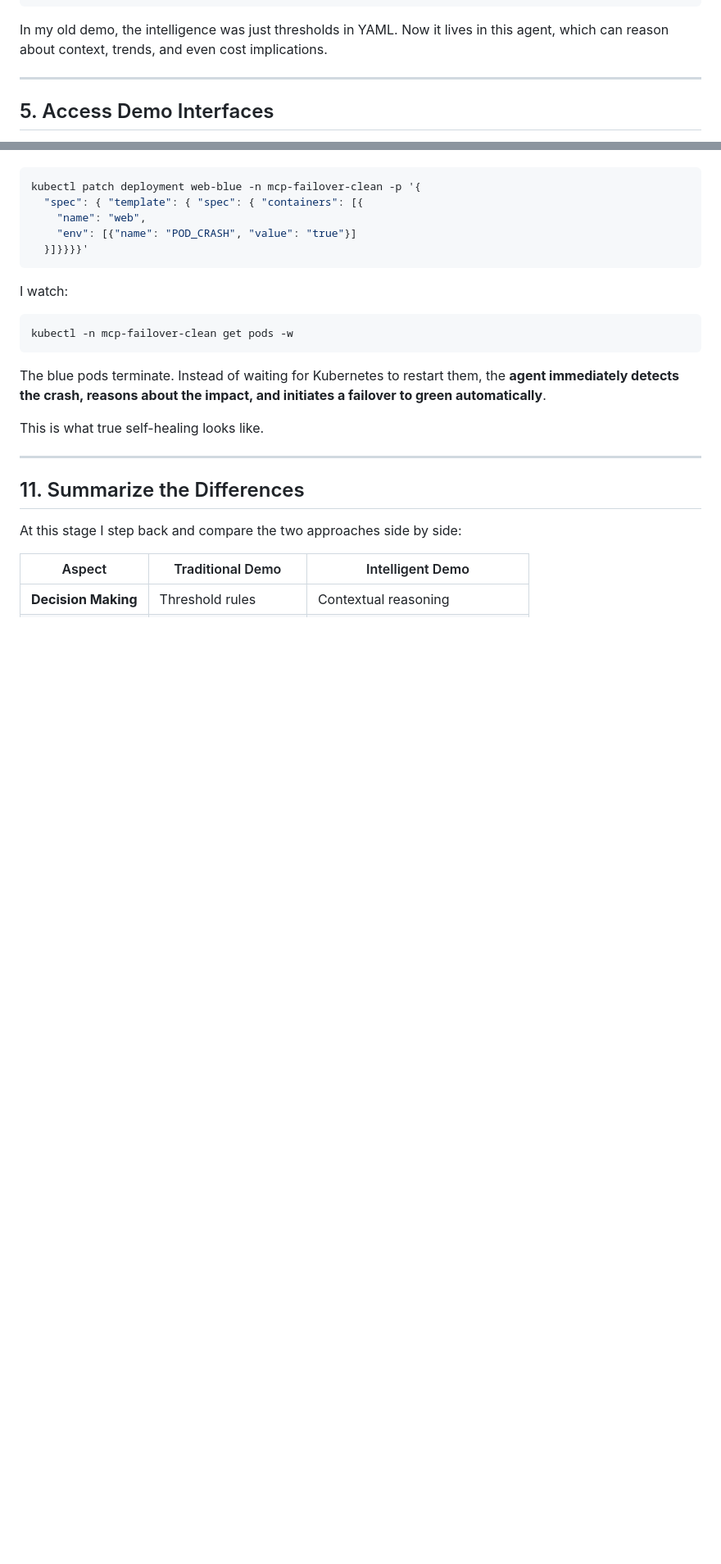
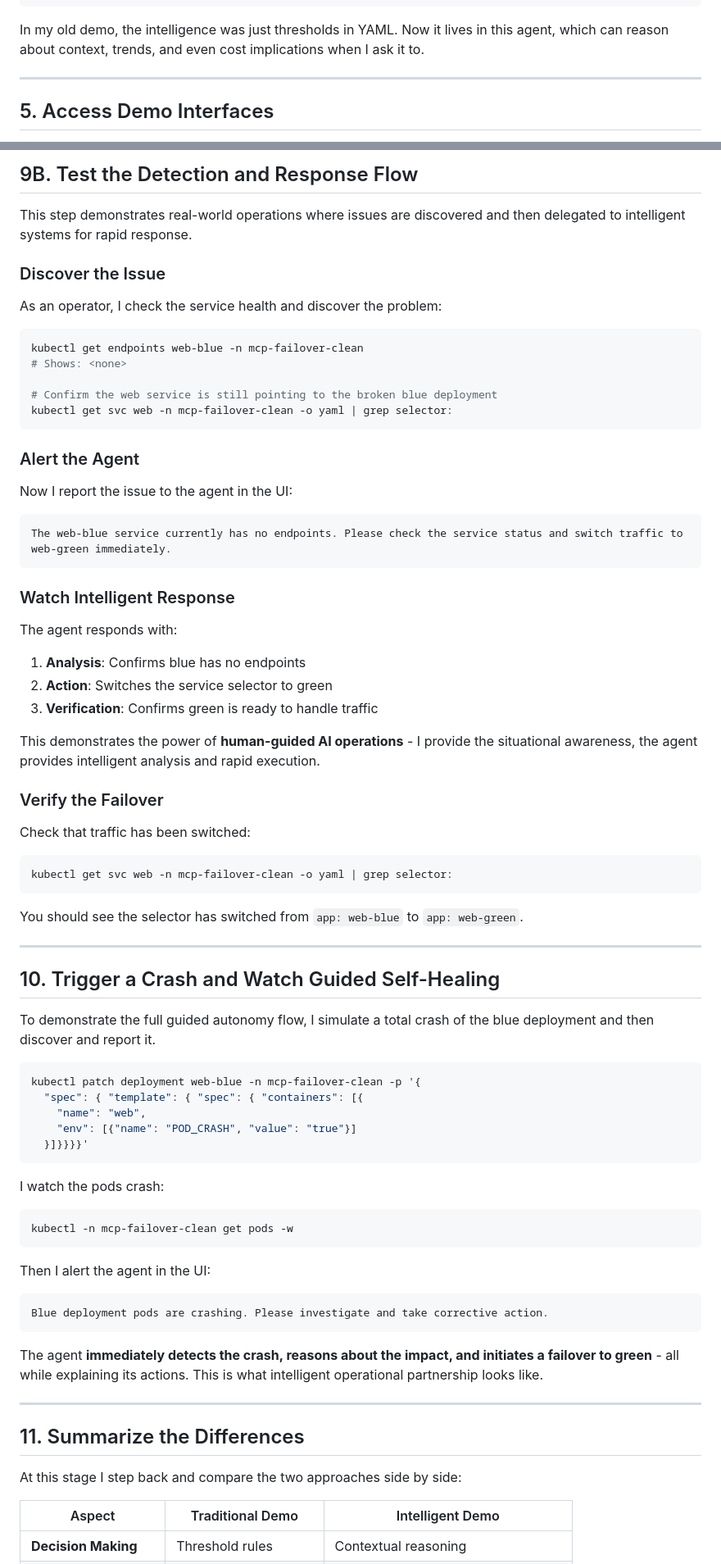
Before and after one commit to rsergio07/distributed-resilience-demo, a Markdown page: RUNBOOK_INTELLIGENT_FAILOVER.md, 2 parts joined by grey strips. Shown at 82% size. Drawn GitHub-style; blank space fills up the shorter version.

````diff
--- a/RUNBOOK_INTELLIGENT_FAILOVER.md
+++ b/RUNBOOK_INTELLIGENT_FAILOVER.md
@@ -99,7 +99,7 @@ monitoring           prom-stack-prometheus-node-exporter-k7bm2                1/
 monitoring           prometheus-prom-stack-kube-prometheus-prometheus-0       2/2     Running   0          3m14s
 ```
 
-In my old demo, the intelligence was just thresholds in YAML. Now it lives in this agent, which can reason about context, trends, and even cost implications.
+In my old demo, the intelligence was just thresholds in YAML. Now it lives in this agent, which can reason about context, trends, and even cost implications when I ask it to.
 
 ---
 
@@ -277,3 +284,51 @@ To prove the difference, I simulate a total crash of the blue deployment.
+## 9B. Test the Detection and Response Flow
+
+This step demonstrates real-world operations where issues are discovered and then delegated to intelligent systems for rapid response.
+
+### Discover the Issue
+
+As an operator, I check the service health and discover the problem:
+
+```bash
+kubectl get endpoints web-blue -n mcp-failover-clean
+# Shows: <none>
+
+# Confirm the web service is still pointing to the broken blue deployment
+kubectl get svc web -n mcp-failover-clean -o yaml | grep selector:
+```
+
+### Alert the Agent
+
+Now I report the issue to the agent in the UI:
+
+```
+The web-blue service currently has no endpoints. Please check the service status and switch traffic to web-green immediately.
+```
+
+### Watch Intelligent Response
+
+The agent responds with:
+1. **Analysis**: Confirms blue has no endpoints
+2. **Action**: Switches the service selector to green
+3. **Verification**: Confirms green is ready to handle traffic
+
+This demonstrates the power of **human-guided AI operations** - I provide the situational awareness, the agent provides intelligent analysis and rapid execution.
+
+### Verify the Failover
+
+Check that traffic has been switched:
+
+```bash
+kubectl get svc web -n mcp-failover-clean -o yaml | grep selector:
+```
+
+You should see the selector has switched from `app: web-blue` to `app: web-green`.
+
+---
+
+## 10. Trigger a Crash and Watch Guided Self-Healing
+
+To demonstrate the full guided autonomy flow, I simulate a total crash of the blue deployment and then discover and report it.
 
 ```bash
 kubectl patch deployment web-blue -n mcp-failover-clean -p '{
@@ -283,15 +338,19 @@ kubectl patch deployment web-blue -n mcp-failover-clean -p '{
   }]}}}}'
 ```
 
-I watch:
+I watch the pods crash:
 
 ```bash
 kubectl -n mcp-failover-clean get pods -w
 ```
 
-The blue pods terminate. Instead of waiting for Kubernetes to restart them, the **agent immediately detects the crash, reasons about the impact, and initiates a failover to green automatically**.
+Then I alert the agent in the UI:
 
-This is what true self-healing looks like.
+```
+Blue deployment pods are crashing. Please investigate and take corrective action.
+```
+
+The agent **immediately detects the crash, reasons about the impact, and initiates a failover to green** - all while explaining its actions. This is what intelligent operational partnership looks like.
 
 ---
 
````
Also changed, not shown: other parts of RUNBOOK_INTELLIGENT_FAILOVER.md (+75 -63 lines).
